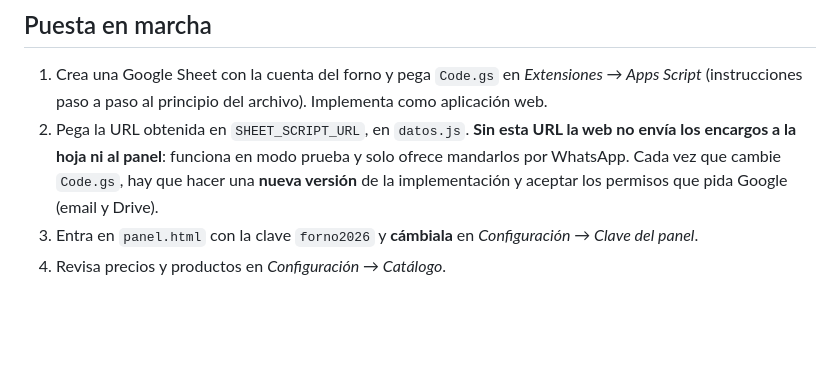
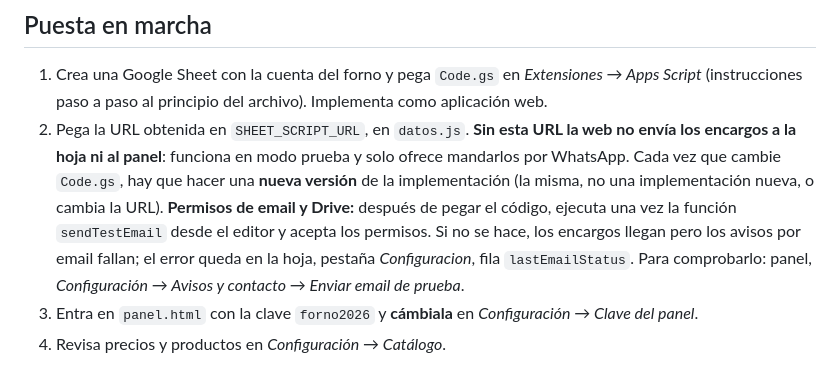
Before and after one commit to webs-panaderias/fornobomba, a Markdown page: README.md, the part around the change. Drawn GitHub-style; blank space fills up the shorter version.

Commit message:
README: paso de permisos de email y Drive en el Apps Script
Co-Authored-By: Claude Opus 5.5 <noreply@anthropic.com>
Claude-Session: https://claude.ai/code/session_01Mj4i96YZ5DAXfHqwWCKC1e

```diff
--- a/README.md
+++ b/README.md
@@ -56,8 +56,12 @@ Google Drive de la cuenta del Apps Script, compartidas como "cualquiera con el e
    (instrucciones paso a paso al principio del archivo). Implementa como aplicación web.
 2. Pega la URL obtenida en `SHEET_SCRIPT_URL`, en `datos.js`. **Sin esta URL la web no envía los encargos a la
    hoja ni al panel**: funciona en modo prueba y solo ofrece mandarlos por WhatsApp.
-   Cada vez que cambie `Code.gs`, hay que hacer una **nueva versión** de la implementación y aceptar los permisos
-   que pida Google (email y Drive).
+   Cada vez que cambie `Code.gs`, hay que hacer una **nueva versión** de la implementación (la misma, no una
+   implementación nueva, o cambia la URL).
+   **Permisos de email y Drive:** después de pegar el código, ejecuta una vez la función `sendTestEmail` desde el
+   editor y acepta los permisos. Si no se hace, los encargos llegan pero los avisos por email fallan; el error queda
+   en la hoja, pestaña *Configuracion*, fila `lastEmailStatus`. Para comprobarlo: panel, *Configuración → Avisos y
+   contacto → Enviar email de prueba*.
 3. Entra en `panel.html` con la clave `forno2026` y **cámbiala** en *Configuración → Clave del panel*.
 4. Revisa precios y productos en *Configuración → Catálogo*.
 
```
